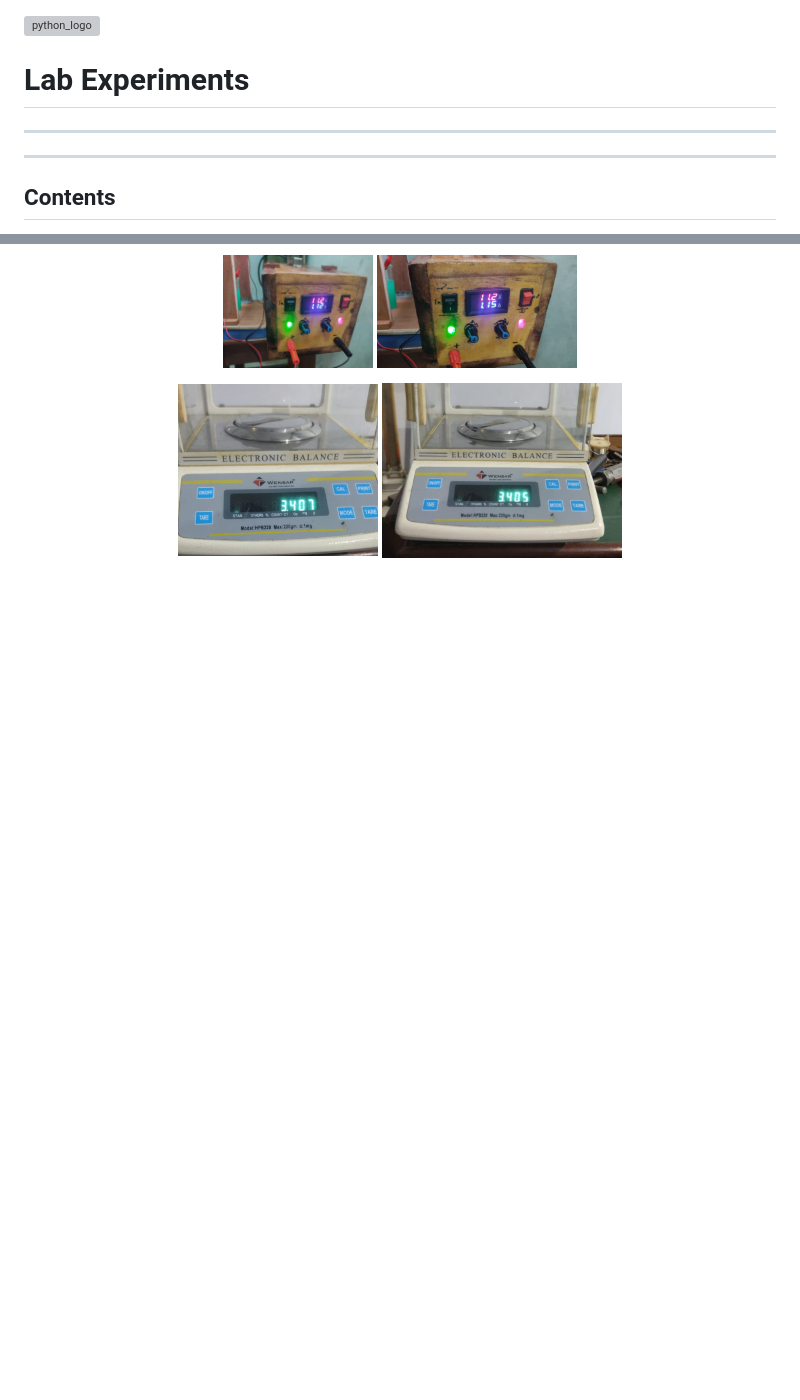
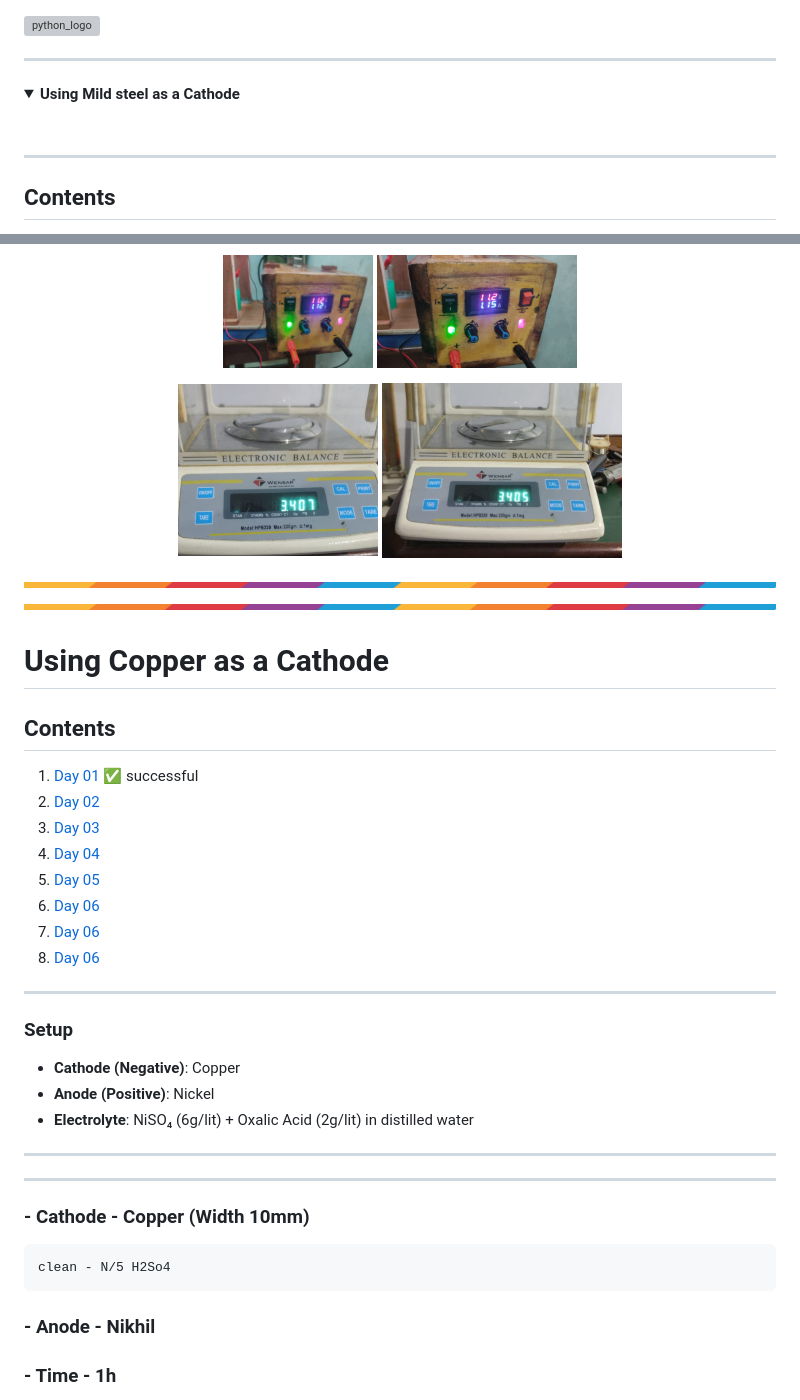
Before and after one commit to akashdip2001/college-final-year-project, a Markdown page: README.md, 2 parts joined by grey strips. GitHub-like rendering; folded sections open; blank space fills up the shorter version; grey boxes are pictures that could not be loaded.

Commit message:
Using Copper as a Cathode

```diff
--- a/README.md
+++ b/README.md
@@ -1,7 +1,14 @@
 <img align="right" alt="python_logo" width="550" src="img/Day_3 (3).JPG">
 
-# Lab Experiments
 ---
+<!--
+### **Cathode (Negative)**: Mild steel
+### [**Cathode (Negative)**: Copper](#Cathode_Copper)
+-->
+
+<details>
+ <summary><b>Using Mild steel as a Cathode</b></summary><br>
+
 ---
 ## Contents
 
@@ -192,3 +199,36 @@ This process ensures that nickel from the anode dissolves into the solution and
   <img src="img/Day_6 (9).jpg" alt="Image 2" width="240" style="margin-left: 10px;"/>
 </p>
 
+![](img/colour_line.png)
+![](img/colour_line.png)
+
+</details>
+
+# Using Copper as a Cathode <a name="Cathode_Copper"></a>
+## Contents
+
+1. [Day 01](#cu_day01) ✅ successful
+2. [Day 02](#cu_day02)
+3. [Day 03](#cu_day03)
+4. [Day 04](#cu_day04)
+5. [Day 05](#cu_day05)
+6. [Day 06](#cu_day06)
+7. [Day 06](#cu_day07)
+8. [Day 06](#cu_day08)
+
+---
+
+### **Setup**
+- **Cathode (Negative)**: Copper
+- **Anode (Positive)**: Nickel
+- **Electrolyte**: NiSO₄ (6g/lit) + Oxalic Acid (2g/lit) in distilled water
+
+---
+
+---
+
+### - Cathode - Copper (Width 10mm)
+    clean - N/5 H2So4
+### - Anode - Nikhil
+### -  Time - 1h
+
```
Also changed, not shown: other parts of README.md (+25 -0 lines).
